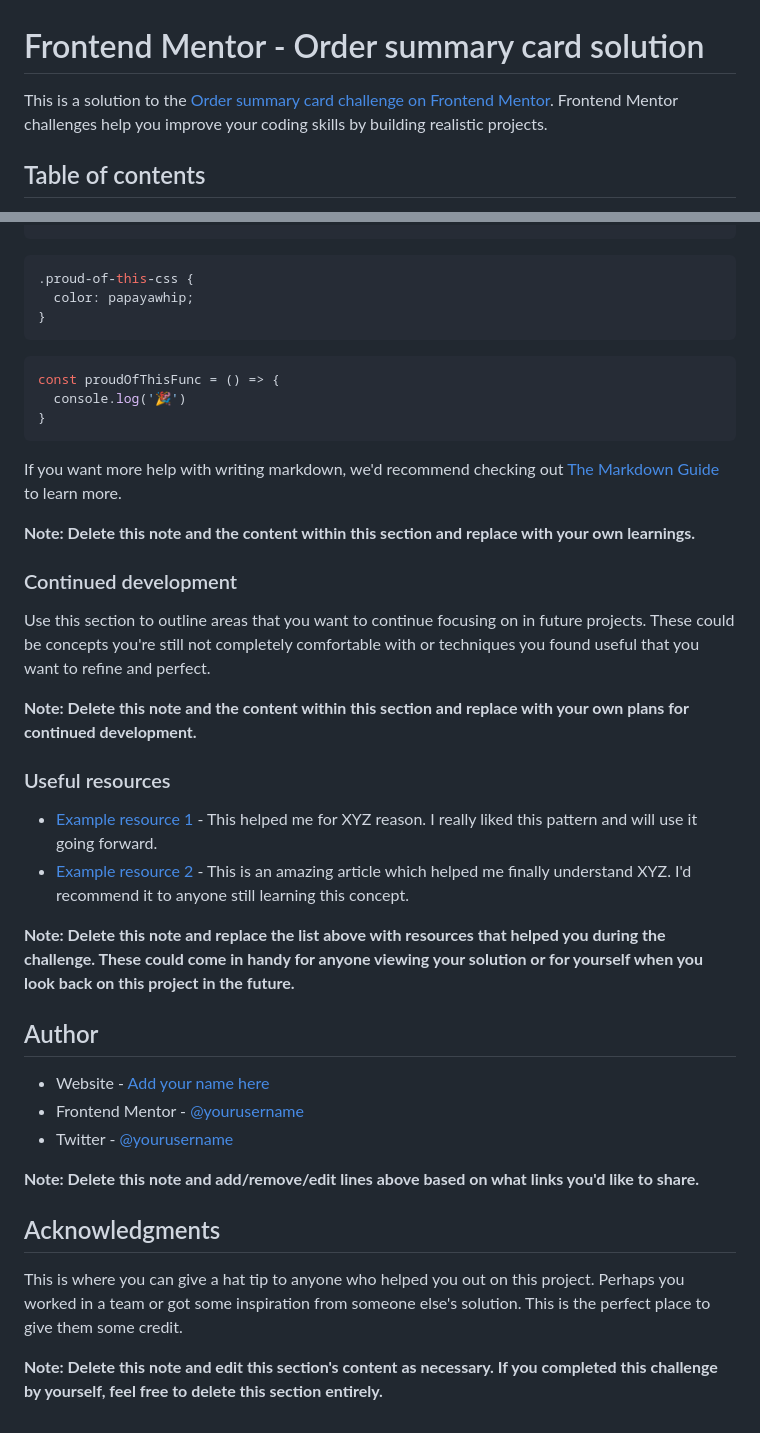
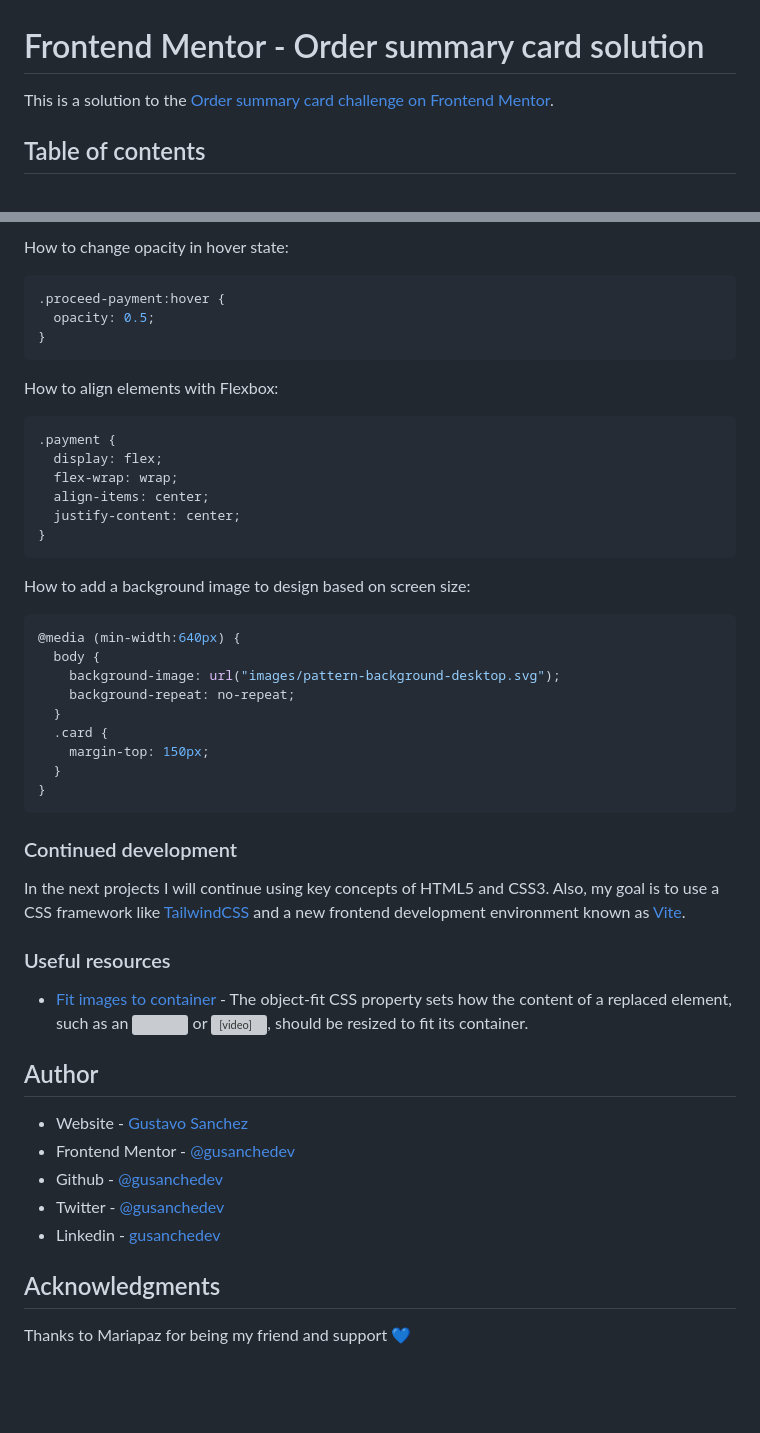
Before and after one commit to gusanchedev/prj-01-order-summary-component, a Markdown page: README.md, 2 parts joined by grey strips. Drawn GitHub-style; blank space fills up the shorter version; grey boxes are pictures that could not be loaded.

````diff
--- a/README.md
+++ b/README.md
@@ -1,6 +1,6 @@
 # Frontend Mentor - Order summary card solution
 
-This is a solution to the [Order summary card challenge on Frontend Mentor](https://www.frontendmentor.io/challenges/order-summary-component-QlPmajDUj). Frontend Mentor challenges help you improve your coding skills by building realistic projects.
+This is a solution to the [Order summary card challenge on Frontend Mentor](https://www.frontendmentor.io/challenges/order-summary-component-QlPmajDUj).
 
 ## Table of contents
 
@@ -69,42 +59,48 @@ To see how you can add code snippets, see below:
 ```
+How to change opacity in hover state:
 ```css
-.proud-of-this-css {
-  color: papayawhip;
+.proceed-payment:hover {
+  opacity: 0.5;
 }
 ```
-```js
-const proudOfThisFunc = () => {
-  console.log('🎉')
+How to align elements with Flexbox:
+```css
+.payment {
+  display: flex;
+  flex-wrap: wrap;
+  align-items: center;
+  justify-content: center;
+}
+```
+How to add a background image to design based on screen size:
+```css
+@media (min-width:640px) {
+  body {
+    background-image: url("images/pattern-background-desktop.svg");
+    background-repeat: no-repeat;
+  }
+  .card {
+    margin-top: 150px;
+  }
 }
 ```
 
-If you want more help with writing markdown, we'd recommend checking out [The Markdown Guide](https://www.markdownguide.org/) to learn more.
-
-**Note: Delete this note and the content within this section and replace with your own learnings.**
-
 ### Continued development
 
-Use this section to outline areas that you want to continue focusing on in future projects. These could be concepts you're still not completely comfortable with or techniques you found useful that you want to refine and perfect.
-
-**Note: Delete this note and the content within this section and replace with your own plans for continued development.**
+In the next projects I will continue using key concepts of HTML5 and CSS3. Also, my goal is to use a CSS framework like [TailwindCSS](https://tailwindcss.com/) and a new frontend development environment known as [Vite](https://vitejs.dev/).
 
 ### Useful resources
 
-- [Example resource 1](https://www.example.com) - This helped me for XYZ reason. I really liked this pattern and will use it going forward.
-- [Example resource 2](https://www.example.com) - This is an amazing article which helped me finally understand XYZ. I'd recommend it to anyone still learning this concept.
-
-**Note: Delete this note and replace the list above with resources that helped you during the challenge. These could come in handy for anyone viewing your solution or for yourself when you look back on this project in the future.**
+- [Fit images to container](https://developer.mozilla.org/es/docs/Web/CSS/object-fit) - The object-fit CSS property sets how the content of a replaced element, such as an <img> or <video>, should be resized to fit its container.
 
 ## Author
 
-- Website - [Add your name here](https://www.your-site.com)
-- Frontend Mentor - [@yourusername](https://www.frontendmentor.io/profile/yourusername)
-- Twitter - [@yourusername](https://www.twitter.com/yourusername)
-
-**Note: Delete this note and add/remove/edit lines above based on what links you'd like to share.**
+- Website - [Gustavo Sanchez](https://www.gusanche.dev)
+- Frontend Mentor - [@gusanchedev](https://www.frontendmentor.io/profile/gusanchedev)
+- Github - [@gusanchedev](https://www.github.com/gusanchedev)
+- Twitter - [@gusanchedev](https://www.twitter.com/gusanchedev)
+- Linkedin - [gusanchedev](https://www.linkedin.com/in/gusanchedev/)
 
 ## Acknowledgments
 
-This is where you can give a hat tip to anyone who helped you out on this project. Perhaps you worked in a team or got some inspiration from someone else's solution. This is the perfect place to give them some credit.
-
-**Note: Delete this note and edit this section's content as necessary. If you completed this challenge by yourself, feel free to delete this section entirely.**
+Thanks to Mariapaz for being my friend and support 💙
````
Also changed, not shown: other parts of README.md (+12 -22 lines), design/Screenshot-Frontend-Mentor-Order-summary-card.png (added), 1 other file.
